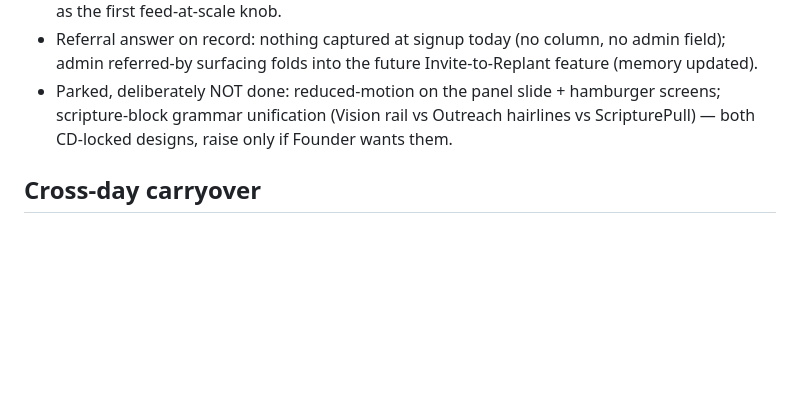
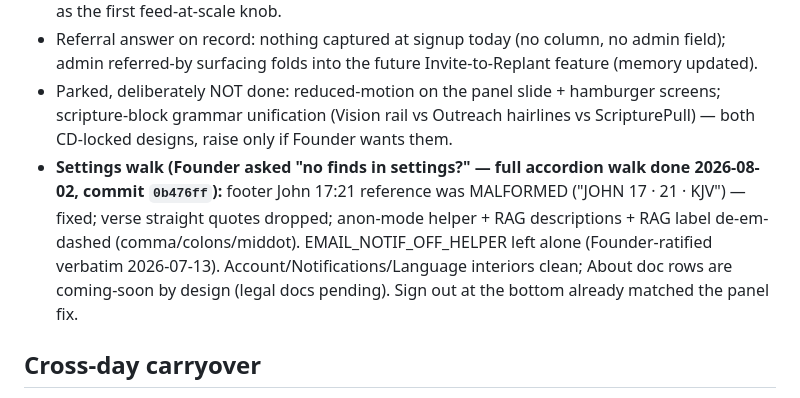
Before and after one commit to ife-arike/replant, a Markdown page: .claude/plans/uat-polish-program-state.md, the part around the change. GitHub-like rendering; blank space fills up the shorter version.

Commit message:
docs(plans): registry — Settings walk finds recorded
Co-Authored-By: Claude Fable 5 <noreply@anthropic.com>

```diff
--- a/.claude/plans/uat-polish-program-state.md
+++ b/.claude/plans/uat-polish-program-state.md
@@ -48,6 +48,7 @@
 - **Wall top-up** (Founder: new posts, not re-pins): 5 posts P13–P17 restore every aged-out register incl. named leader word w/ verse pull + `source_initial` 'D' + 7-comment fold thread, and CTA at 0 comments as the live empty-state fixture. Register `.qa/2026-08-02-day1-wall-topup.sql`. **7-day window CONFIRMED single/global** (rulings file item 18); Word-for-Today short-life parked as the first feed-at-scale knob.
 - Referral answer on record: nothing captured at signup today (no column, no admin field); admin referred-by surfacing folds into the future Invite-to-Replant feature (memory updated).
 - Parked, deliberately NOT done: reduced-motion on the panel slide + hamburger screens; scripture-block grammar unification (Vision rail vs Outreach hairlines vs ScripturePull) — both CD-locked designs, raise only if Founder wants them.
+- **Settings walk (Founder asked "no finds in settings?" — full accordion walk done 2026-08-02, commit `0b476ff`):** footer John 17:21 reference was MALFORMED ("JOHN 17 · 21 · KJV") — fixed; verse straight quotes dropped; anon-mode helper + RAG descriptions + RAG label de-em-dashed (comma/colons/middot). EMAIL_NOTIF_OFF_HELPER left alone (Founder-ratified verbatim 2026-07-13). Account/Notifications/Language interiors clean; About doc rows are coming-soon by design (legal docs pending). Sign out at the bottom already matched the panel fix.
 
 ## Cross-day carryover
 - **FAQ content pass owed by FOUNDER** — she will go through the question list again and make updates (2026-08-02: "i need to go through this list again"); the mechanical/copy cleanups are done.
```
